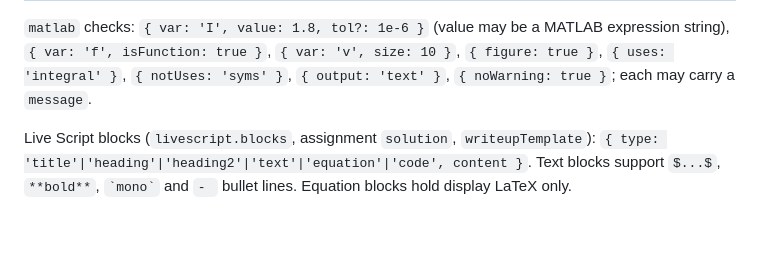
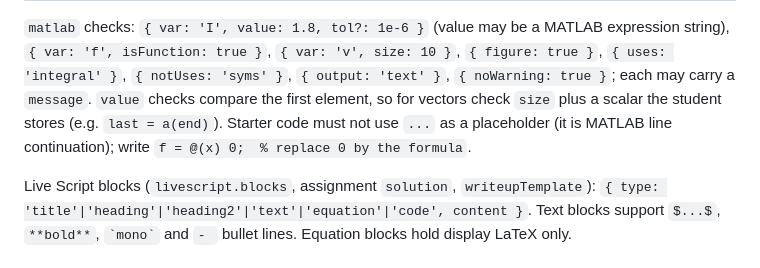
Before and after one commit to Glitchtit/math-tutor, a Markdown page: CONTENT.md, the part around the change. Drawn GitHub-style; blank space fills up the shorter version.

Commit message:
Document check and starter conventions in CONTENT.md
Co-Authored-By: Claude Opus 5.5 <noreply@anthropic.com>
Claude-Session: https://claude.ai/code/session_01BbdgfRV7k5xqT3y979XSF1

```diff
--- a/CONTENT.md
+++ b/CONTENT.md
@@ -62,6 +62,9 @@ export default {
 `matlab` checks: `{ var: 'I', value: 1.8, tol?: 1e-6 }` (value may be a MATLAB expression string),
 `{ var: 'f', isFunction: true }`, `{ var: 'v', size: 10 }`, `{ figure: true }`, `{ uses: 'integral' }`,
 `{ notUses: 'syms' }`, `{ output: 'text' }`, `{ noWarning: true }`; each may carry a `message`.
+`value` checks compare the first element, so for vectors check `size` plus a scalar the student stores
+(e.g. `last = a(end)`). Starter code must not use `...` as a placeholder (it is MATLAB line continuation);
+write `f = @(x) 0;  % replace 0 by the formula`.
 
 Live Script blocks (`livescript.blocks`, assignment `solution`, `writeupTemplate`):
 `{ type: 'title'|'heading'|'heading2'|'text'|'equation'|'code', content }`. Text blocks support
```
